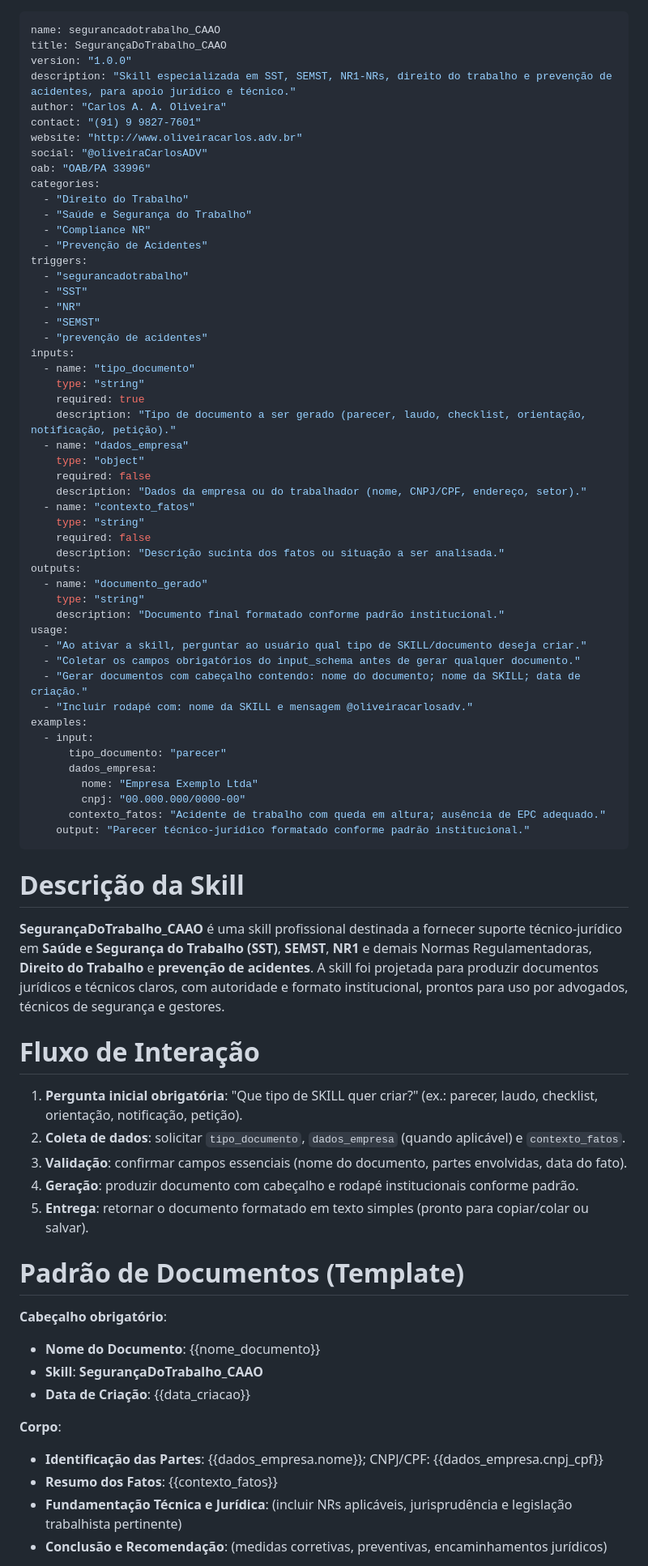
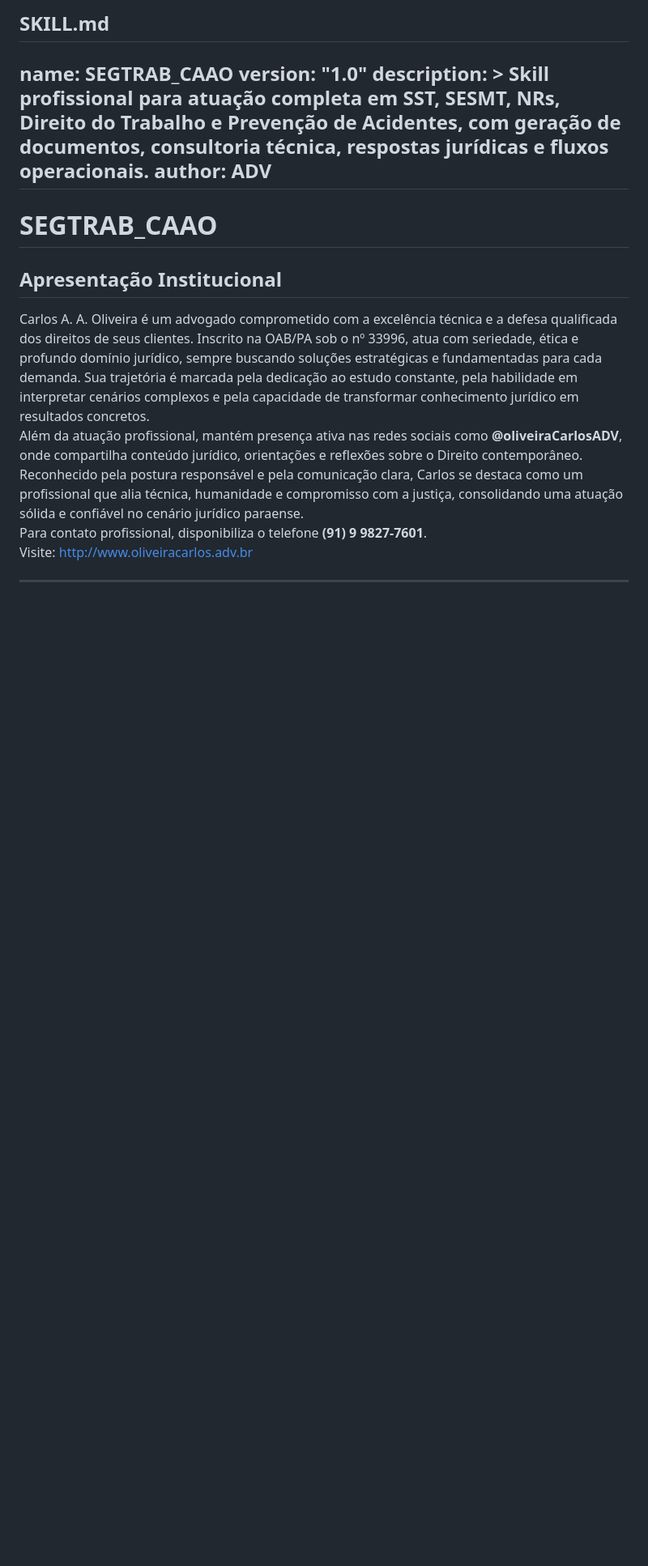
Before and after one commit to oliveiracarlosadv/TecnicoSeguranca, a Markdown page: SKILL.md, the part around one of its changes. Shown at 81% size. Rendered like a GitHub page; blank space fills up the shorter version.

```diff
--- a/SKILL.md
+++ b/SKILL.md
@@ -1,75 +1,22 @@
+SKILL.md
 ---
-name: segurancadotrabalho_CAAO
-title: SegurançaDoTrabalho_CAAO
-version: "1.0.0"
-description: "Skill especializada em SST, SEMST, NR1-NRs, direito do trabalho e prevenção de acidentes, para apoio jurídico e técnico."
-author: "Carlos A. A. Oliveira"
-contact: "(91) 9 9827-7601"
-website: "http://www.oliveiracarlos.adv.br"
-social: "@oliveiraCarlosADV"
-oab: "OAB/PA 33996"
-categories:
-  - "Direito do Trabalho"
-  - "Saúde e Segurança do Trabalho"
-  - "Compliance NR"
-  - "Prevenção de Acidentes"
-triggers:
-  - "segurancadotrabalho"
-  - "SST"
-  - "NR"
-  - "SEMST"
-  - "prevenção de acidentes"
-inputs:
-  - name: "tipo_documento"
-    type: "string"
-    required: true
-    description: "Tipo de documento a ser gerado (parecer, laudo, checklist, orientação, notificação, petição)."
-  - name: "dados_empresa"
-    type: "object"
-    required: false
-    description: "Dados da empresa ou do trabalhador (nome, CNPJ/CPF, endereço, setor)."
-  - name: "contexto_fatos"
-    type: "string"
-    required: false
-    description: "Descrição sucinta dos fatos ou situação a ser analisada."
-outputs:
-  - name: "documento_gerado"
-    type: "string"
-    description: "Documento final formatado conforme padrão institucional."
-usage:
-  - "Ao ativar a skill, perguntar ao usuário qual tipo de SKILL/documento deseja criar."
-  - "Coletar os campos obrigatórios do input_schema antes de gerar qualquer documento."
-  - "Gerar documentos com cabeçalho contendo: nome do documento; nome da SKILL; data de criação."
-  - "Incluir rodapé com: nome da SKILL e mensagem @oliveiracarlosadv."
-examples:
-  - input:
-      tipo_documento: "parecer"
-      dados_empresa:
-        nome: "Empresa Exemplo Ltda"
-        cnpj: "00.000.000/0000-00"
-      contexto_fatos: "Acidente de trabalho com queda em altura; ausência de EPC adequado."
-    output: "Parecer técnico-jurídico formatado conforme padrão institucional."
+name: SEGTRAB_CAAO
+version: "1.0"
+description: >
+  Skill profissional para atuação completa em SST, SESMT, NRs, Direito do Trabalho
+  e Prevenção de Acidentes, com geração de documentos, consultoria técnica,
+  respostas jurídicas e fluxos operacionais.
+author: ADV
 ---
 
-# Descrição da Skill
-**SegurançaDoTrabalho_CAAO** é uma skill profissional destinada a fornecer suporte técnico-jurídico em **Saúde e Segurança do Trabalho (SST)**, **SEMST**, **NR1** e demais Normas Regulamentadoras, **Direito do Trabalho** e **prevenção de acidentes**. A skill foi projetada para produzir documentos jurídicos e técnicos claros, com autoridade e formato institucional, prontos para uso por advogados, técnicos de segurança e gestores.
+# SEGTRAB_CAAO
 
-# Fluxo de Interação
-1. **Pergunta inicial obrigatória**: "Que tipo de SKILL quer criar?" (ex.: parecer, laudo, checklist, orientação, notificação, petição).
-2. **Coleta de dados**: solicitar `tipo_documento`, `dados_empresa` (quando aplicável) e `contexto_fatos`.
-3. **Validação**: confirmar campos essenciais (nome do documento, partes envolvidas, data do fato).
-4. **Geração**: produzir documento com cabeçalho e rodapé institucionais conforme padrão.
-5. **Entrega**: retornar o documento formatado em texto simples (pronto para copiar/colar ou salvar).
+## Apresentação Institucional
 
-# Padrão de Documentos (Template)
-**Cabeçalho obrigatório**:
-- **Nome do Documento**: {{nome_documento}}
-- **Skill**: **SegurançaDoTrabalho_CAAO**
-- **Data de Criação**: {{data_criacao}}
+Carlos A. A. Oliveira é um advogado comprometido com a excelência técnica e a defesa qualificada dos direitos de seus clientes. Inscrito na OAB/PA sob o nº 33996, atua com seriedade, ética e profundo domínio jurídico, sempre buscando soluções estratégicas e fundamentadas para cada demanda. Sua trajetória é marcada pela dedicação ao estudo constante, pela habilidade em interpretar cenários complexos e pela capacidade de transformar conhecimento jurídico em resultados concretos.
+Além da atuação profissional, mantém presença ativa nas redes sociais como **@oliveiraCarlosADV**, onde compartilha conteúdo jurídico, orientações e reflexões sobre o Direito contemporâneo. Reconhecido pela postura responsável e pela comunicação clara, Carlos se destaca como um profissional que alia técnica, humanidade e compromisso com a justiça, consolidando uma atuação sólida e confiável no cenário jurídico paraense.
+Para contato profissional, disponibiliza o telefone **(91) 9 9827-7601**.
+Visite: http://www.oliveiracarlos.adv.br
 
-**Corpo**:
-- **Identificação das Partes**: {{dados_empresa.nome}}; CNPJ/CPF: {{dados_empresa.cnpj_cpf}}
-- **Resumo dos Fatos**: {{contexto_fatos}}
-- **Fundamentação Técnica e Jurídica**: (incluir NRs aplicáveis, jurisprudência e legislação trabalhista pertinente)
-- **Conclusão e Recomendação**: (medidas corretivas, preventivas, encaminhamentos jurídicos)
+---
 
```
Also changed, not shown: other parts of SKILL.md (+119 -25 lines).
